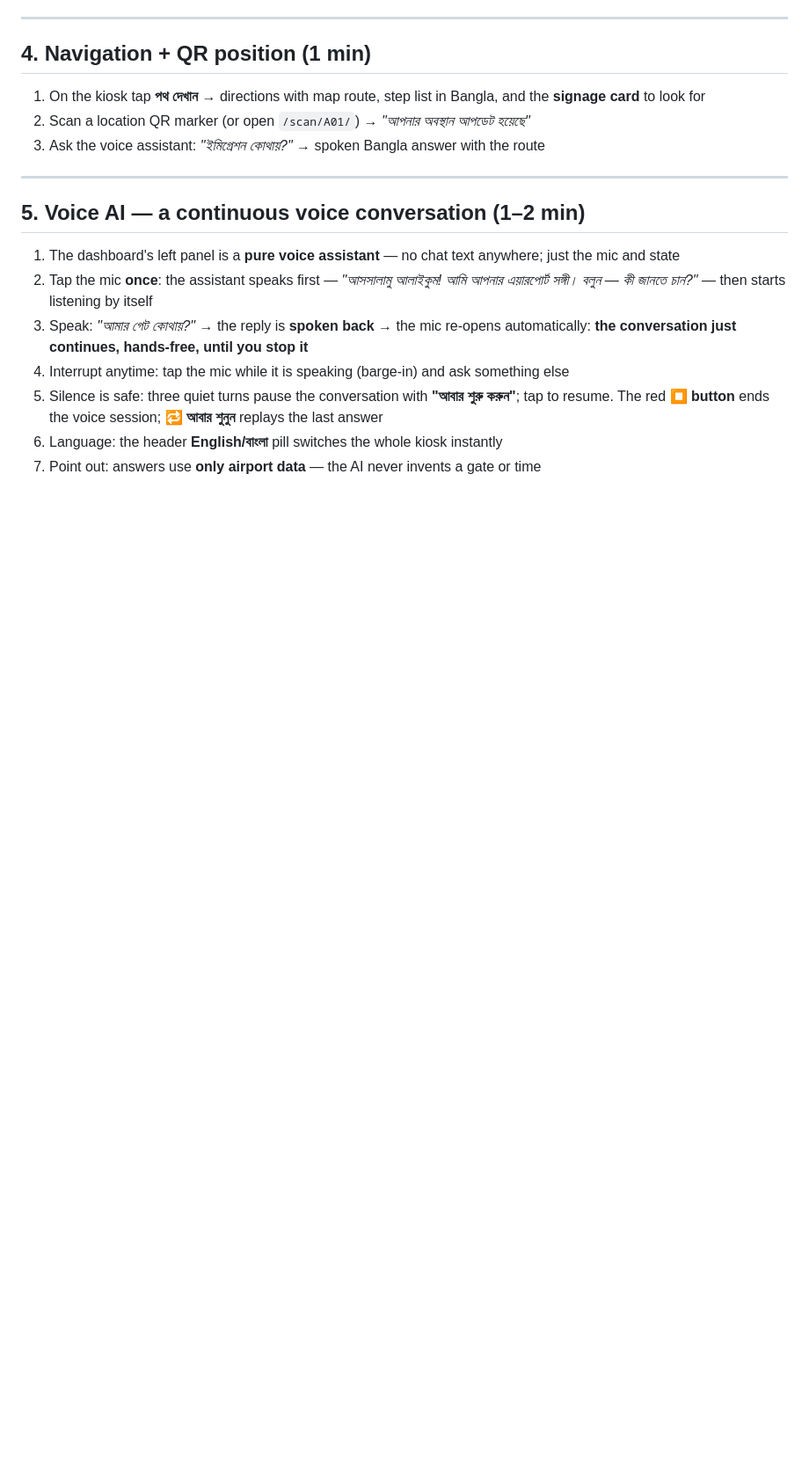
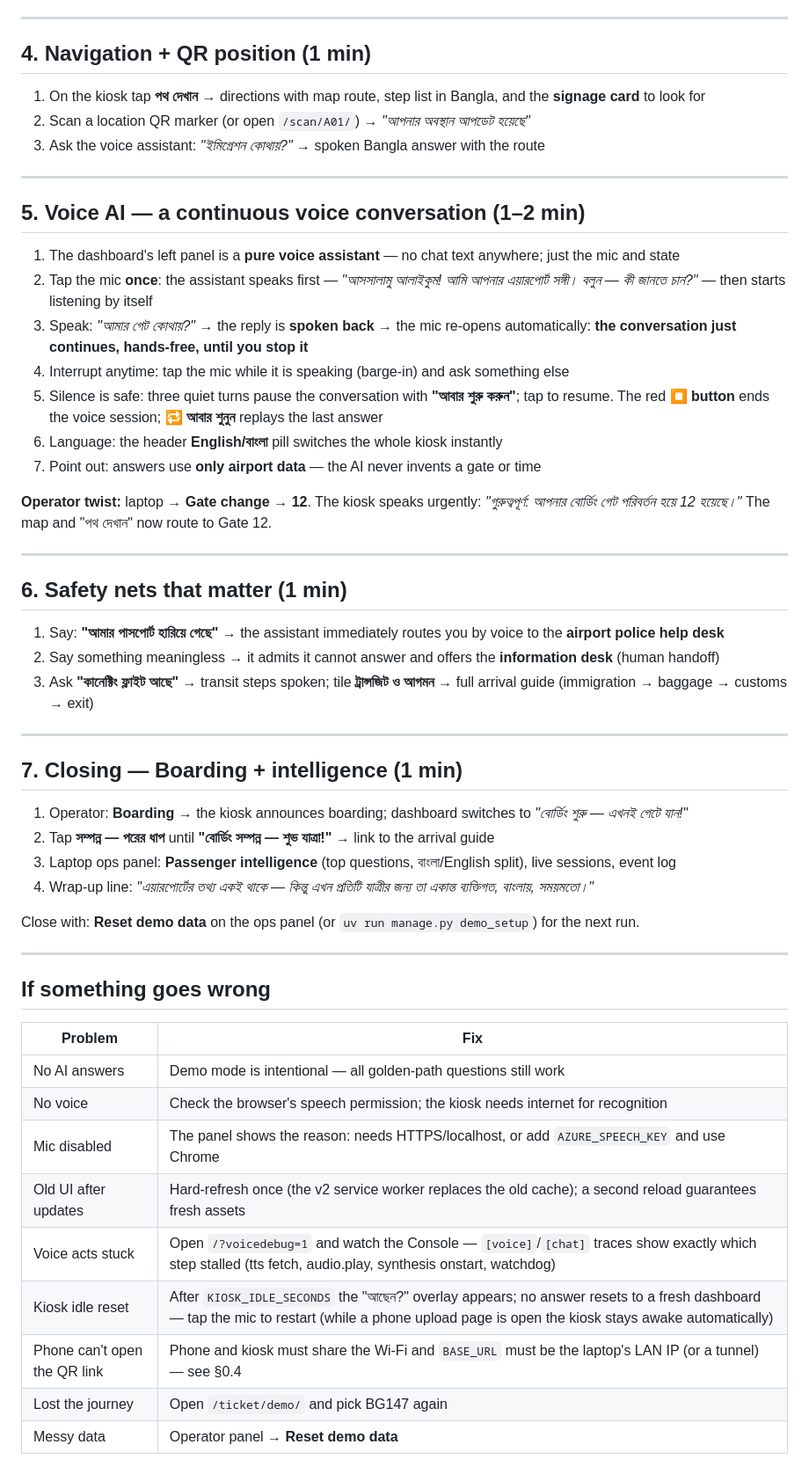
Before and after one commit to shamim565/dishari-ai, a Markdown page: DEMO_SCRIPT.md, the part around the change. Shown at 88% size. Drawn GitHub-style; blank space fills up the shorter version.

Commit message:
docs: demo script — ticket flow

```diff
--- a/DEMO_SCRIPT.md
+++ b/DEMO_SCRIPT.md
@@ -70,3 +70,40 @@ uv run manage.py runserver 0.0.0.0:8000
 5. Silence is safe: three quiet turns pause the conversation with **"আবার শুরু করুন"**; tap to resume. The red **⏹ button** ends the voice session; **🔁 আবার শুনুন** replays the last answer
 6. Language: the header **English/বাংলা** pill switches the whole kiosk instantly
 7. Point out: answers use **only airport data** — the AI never invents a gate or time
+
+**Operator twist:** laptop → **Gate change → 12**. The kiosk speaks urgently: *"গুরুত্বপূর্ণ: আপনার বোর্ডিং গেট পরিবর্তন হয়ে 12 হয়েছে।"* The map and "পথ দেখান" now route to Gate 12.
+
+---
+
+## 6. Safety nets that matter (1 min)
+
+1. Say: **"আমার পাসপোর্ট হারিয়ে গেছে"** → the assistant immediately routes you by voice to the **airport police help desk**
+2. Say something meaningless → it admits it cannot answer and offers the **information desk** (human handoff)
+3. Ask **"কানেক্টিং ফ্লাইট আছে"** → transit steps spoken; tile **ট্রান্সজিট ও আগমন** → full arrival guide (immigration → baggage → customs → exit)
+
+---
+
+## 7. Closing — Boarding + intelligence (1 min)
+
+1. Operator: **Boarding** → the kiosk announces boarding; dashboard switches to *"বোর্ডিং শুরু — এখনই গেটে যান!"*
+2. Tap **সম্পন্ন — পরের ধাপ** until **"বোর্ডিং সম্পন্ন — শুভ যাত্রা!"** → link to the arrival guide
+3. Laptop ops panel: **Passenger intelligence** (top questions, বাংলা/English split), live sessions, event log
+4. Wrap-up line: *"এয়ারপোর্টের তথ্য একই থাকে — কিন্তু এখন প্রতিটি যাত্রীর জন্য তা একান্ত ব্যক্তিগত, বাংলায়, সময়মতো।"*
+
+Close with: **Reset demo data** on the ops panel (or `uv run manage.py demo_setup`) for the next run.
+
+---
+
+## If something goes wrong
+
+| Problem | Fix |
+|---|---|
+| No AI answers | Demo mode is intentional — all golden-path questions still work |
+| No voice | Check the browser's speech permission; the kiosk needs internet for recognition |
+| Mic disabled | The panel shows the reason: needs HTTPS/localhost, or add `AZURE_SPEECH_KEY` and use Chrome |
+| Old UI after updates | Hard-refresh once (the v2 service worker replaces the old cache); a second reload guarantees fresh assets |
+| Voice acts stuck | Open `/?voicedebug=1` and watch the Console — `[voice]`/`[chat]` traces show exactly which step stalled (tts fetch, audio.play, synthesis onstart, watchdog) |
+| Kiosk idle reset | After `KIOSK_IDLE_SECONDS` the "আছেন?" overlay appears; no answer resets to a fresh dashboard — tap the mic to restart (while a phone upload page is open the kiosk stays awake automatically) |
+| Phone can't open the QR link | Phone and kiosk must share the Wi-Fi and `BASE_URL` must be the laptop's LAN IP (or a tunnel) — see §0.4 |
+| Lost the journey | Open `/ticket/demo/` and pick BG147 again |
+| Messy data | Operator panel → **Reset demo data** |
```
